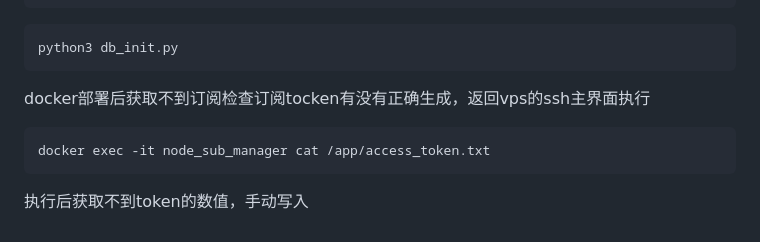
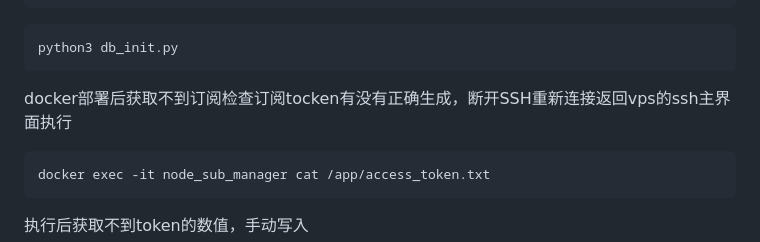
Before and after one commit to 999k923/vpnlink, a Markdown page: README.md, the part around the change. GitHub-like rendering.

````diff
--- a/README.md
+++ b/README.md
@@ -107,7 +107,7 @@ docker exec -it node_sub_manager /bin/bash
 python3 db_init.py
 ```
 
-docker部署后获取不到订阅检查订阅tocken有没有正确生成，返回vps的ssh主界面执行
+docker部署后获取不到订阅检查订阅tocken有没有正确生成，断开SSH重新连接返回vps的ssh主界面执行
 ```bash
 docker exec -it node_sub_manager cat /app/access_token.txt
 ```
````
